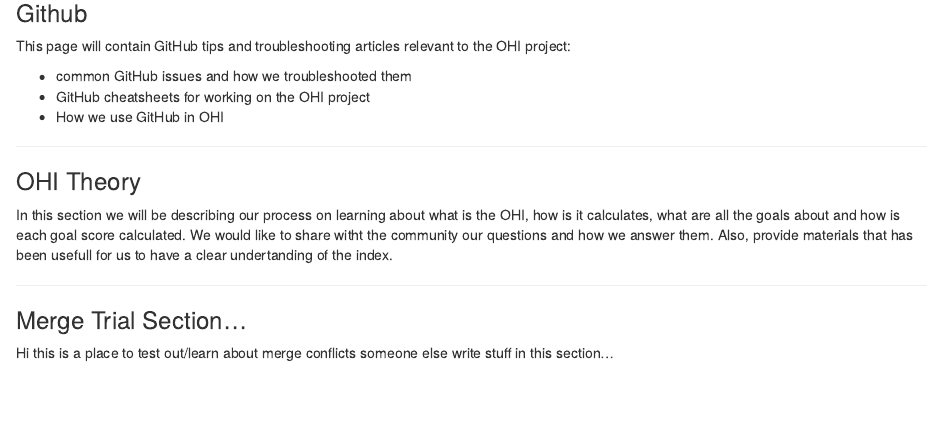
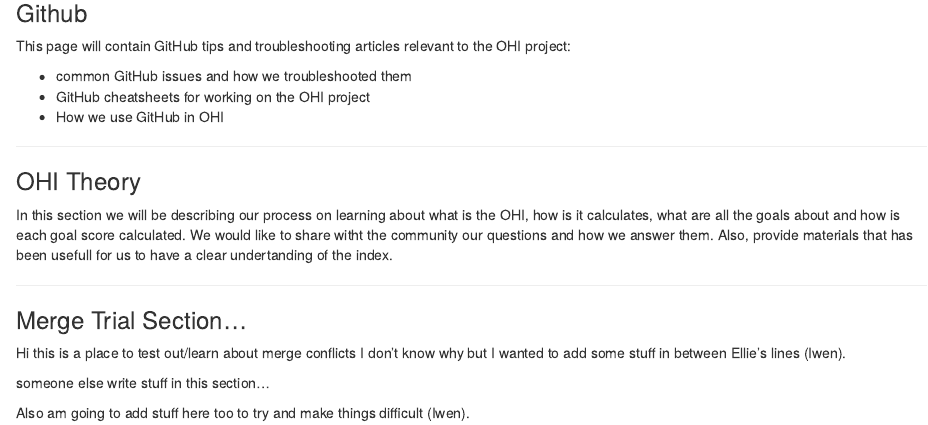
Before and after one commit to eleanorecc/collab-website, an R Markdown document (index.rmd): the page in a window 1100 px wide, from 700 px down. Rendered offline with R 4.5, knitr and Pandoc, with nearby package versions.

Commit message:
Making things difficult but maybe not.

```diff
--- a/index.rmd
+++ b/index.rmd
@@ -49,4 +49,8 @@
 ### Merge Trial Section...
 
 Hi this is a place to test out/learn about merge conflicts
+I don't know why but I wanted to add some stuff in between Ellie's lines (Iwen).
+
 someone else write stuff in this section...
+
+Also am going to add stuff here too to try and make things difficult (Iwen).
```
